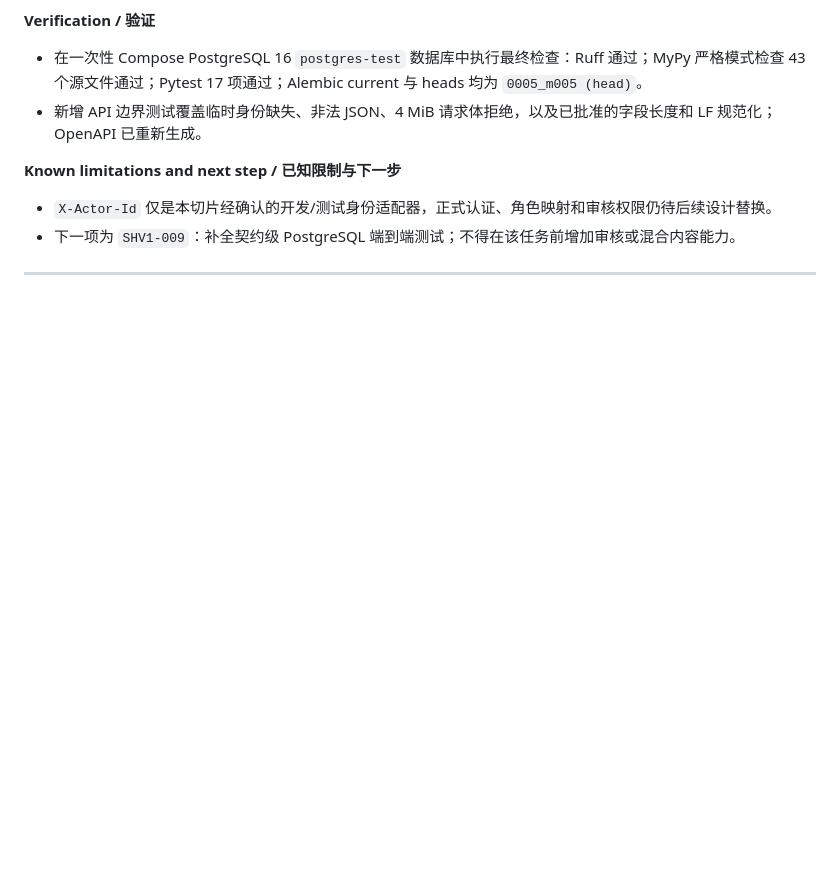
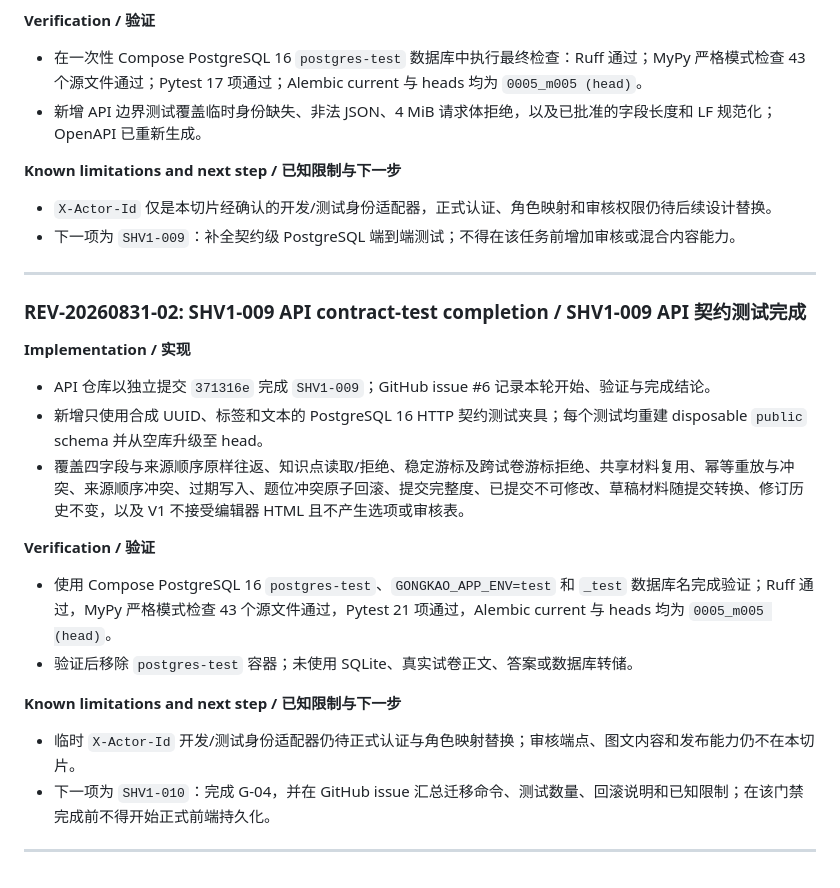
Before and after one commit to Judecoodingspace/gongkao-platform-prototype, a Markdown page: REVIEW_LOG.md, the part around the change. Rendered like a GitHub page; blank space fills up the shorter version.

Commit message:
Record SHV1-009 contract test completion

```diff
--- a/REVIEW_LOG.md
+++ b/REVIEW_LOG.md
@@ -1100,3 +1100,23 @@ Copy this section for every discussion. Use an ID such as `REV-20260707-01`.
 - 下一项为 `SHV1-009`：补全契约级 PostgreSQL 端到端测试；不得在该任务前增加审核或混合内容能力。
 
 ---
+
+### REV-20260831-02: SHV1-009 API contract-test completion / SHV1-009 API 契约测试完成
+
+**Implementation / 实现**
+
+- API 仓库以独立提交 `371316e` 完成 `SHV1-009`；GitHub issue #6 记录本轮开始、验证与完成结论。
+- 新增只使用合成 UUID、标签和文本的 PostgreSQL 16 HTTP 契约测试夹具；每个测试均重建 disposable `public` schema 并从空库升级至 head。
+- 覆盖四字段与来源顺序原样往返、知识点读取/拒绝、稳定游标及跨试卷游标拒绝、共享材料复用、幂等重放与冲突、来源顺序冲突、过期写入、题位冲突原子回滚、提交完整度、已提交不可修改、草稿材料随提交转换、修订历史不变，以及 V1 不接受编辑器 HTML 且不产生选项或审核表。
+
+**Verification / 验证**
+
+- 使用 Compose PostgreSQL 16 `postgres-test`、`GONGKAO_APP_ENV=test` 和 `_test` 数据库名完成验证；Ruff 通过，MyPy 严格模式检查 43 个源文件通过，Pytest 21 项通过，Alembic current 与 heads 均为 `0005_m005 (head)`。
+- 验证后移除 `postgres-test` 容器；未使用 SQLite、真实试卷正文、答案或数据库转储。
+
+**Known limitations and next step / 已知限制与下一步**
+
+- 临时 `X-Actor-Id` 开发/测试身份适配器仍待正式认证与角色映射替换；审核端点、图文内容和发布能力仍不在本切片。
+- 下一项为 `SHV1-010`：完成 G-04，并在 GitHub issue 汇总迁移命令、测试数量、回滚说明和已知限制；在该门禁完成前不得开始正式前端持久化。
+
+---
```
Also changed, not shown: 1 other file.
